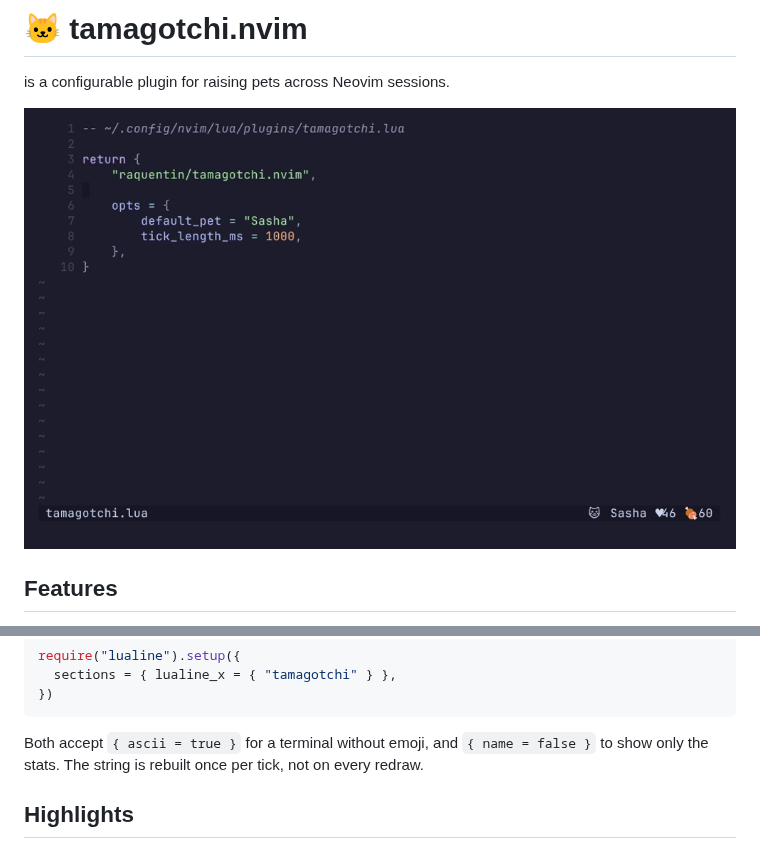
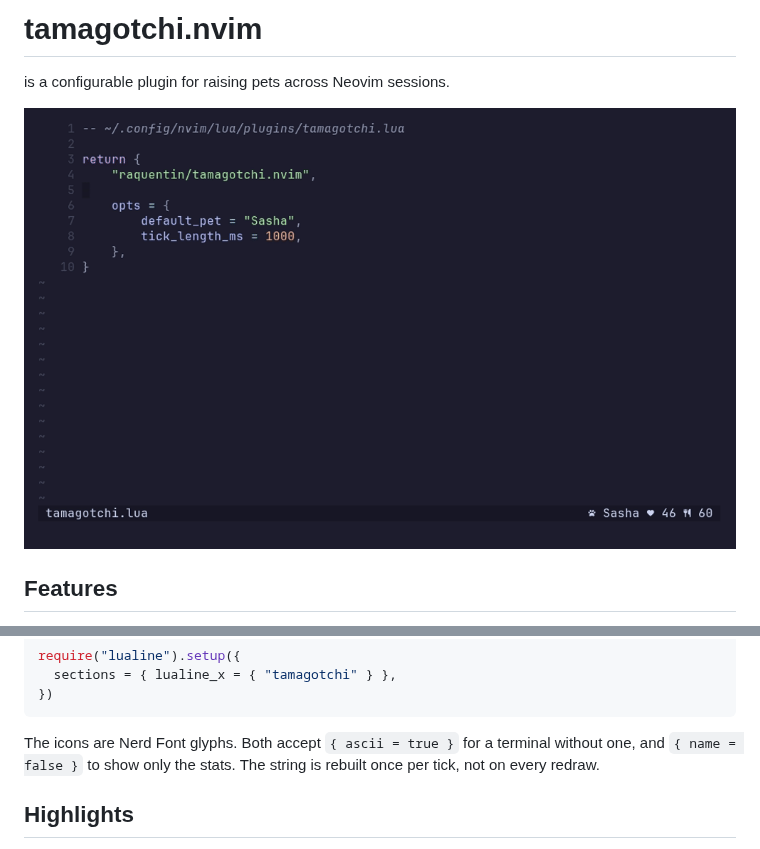
Before and after one commit to raquentin/tamagotchi.nvim, a Markdown page: README.md, 2 parts joined by grey strips. Drawn GitHub-style; pictures changed too: media/demo.gif.

Commit message:
Swap the statusline emoji for Nerd Font glyphs

````diff
--- a/README.md
+++ b/README.md
@@ -1,4 +1,4 @@
-# 🐱 tamagotchi.nvim
+# tamagotchi.nvim
 
 is a configurable plugin for raising pets across Neovim sessions.
 
@@ -146,7 +146,8 @@ require("lualine").setup({
 })
 ```
 
-Both accept `{ ascii = true }` for a terminal without emoji, and
+The icons are Nerd Font glyphs. Both accept `{ ascii = true }` for a terminal
+without one, and
 `{ name = false }` to show only the stats. The string is rebuilt once per tick,
 not on every redraw.
 
````
Also changed, not shown: 3 other files.
